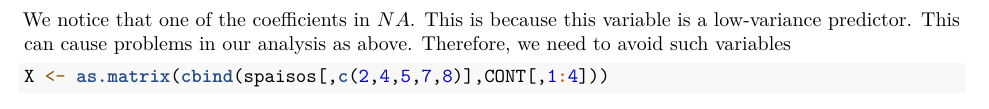
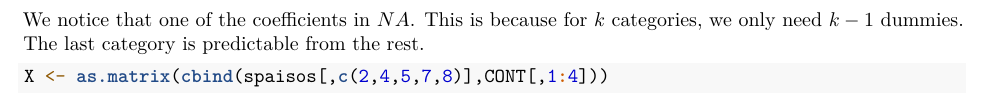
Before and after one commit to akhililango/R2019, an R Markdown document (week2.Rmd): part of page 4 of 10, cut so that both start at the same text. Rendered offline with R 4.5, knitr and Pandoc, then LaTeX, with nearby package versions; some code elsewhere in the file could not run offline.

Commit message:
Add files via upload

````diff
--- a/week2.Rmd
+++ b/week2.Rmd
@@ -118,7 +118,7 @@ print('Coefficients:')
 print(fit2$coefficients[-1])
 ```
 
-We notice that one of the coefficients in $NA$. This is because this variable is a low-variance predictor. This can cause problems in our analysis as above. Therefore, we need to avoid such variables
+We notice that one of the coefficients in $NA$. This is because for $k$ categories, we only need $k-1$ dummies. The last category is predictable from the rest.
 ```{r Ex. 2.4c}
 X <- as.matrix(cbind(spaisos[,c(2,4,5,7,8)],CONT[,1:4]))
 colnames(X[,6:9]) <- name[1:4]
````
